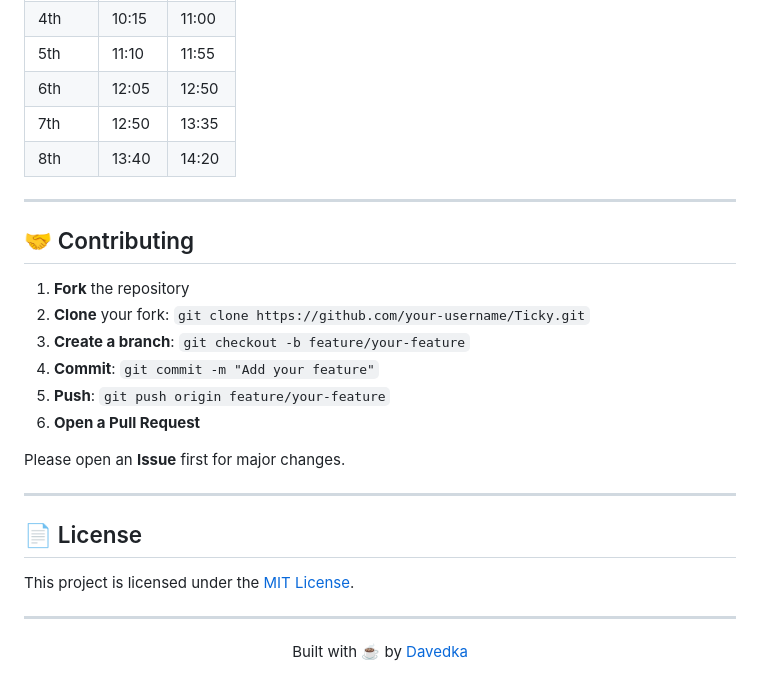
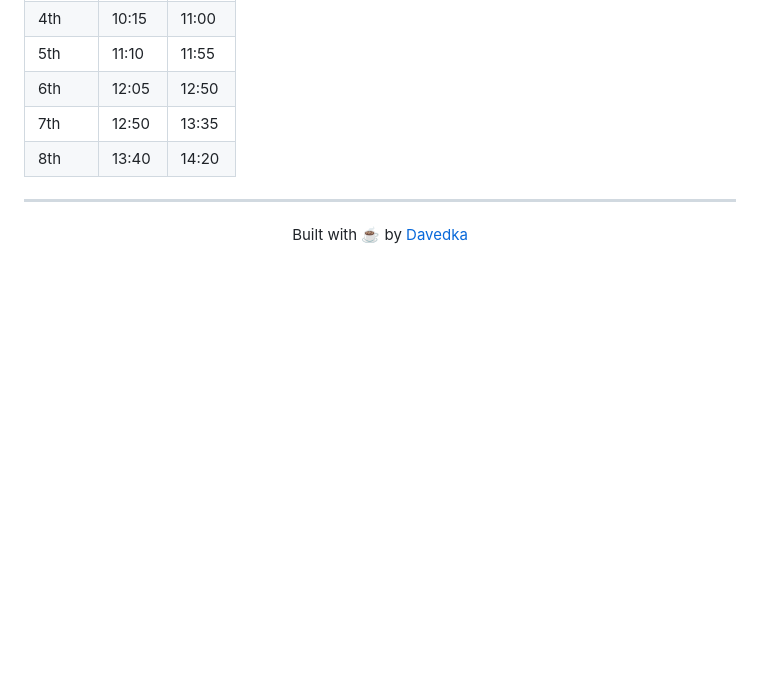
Before and after one commit to Davedka/Ticky, a Markdown page: README.md, the part around the change. Drawn GitHub-style; blank space fills up the shorter version.

```diff
--- a/README.md
+++ b/README.md
@@ -183,23 +183,6 @@ The importer wipes existing data and re-uploads. Run it whenever the timetable c
 
 ---
 
-## 🤝 Contributing
 
-1. **Fork** the repository
-2. **Clone** your fork: `git clone https://github.com/your-username/Ticky.git`
-3. **Create a branch**: `git checkout -b feature/your-feature`
-4. **Commit**: `git commit -m "Add your feature"`
-5. **Push**: `git push origin feature/your-feature`
-6. **Open a Pull Request**
-
-Please open an **Issue** first for major changes.
-
----
-
-## 📄 License
-
-This project is licensed under the [MIT License](LICENSE).
-
----
 
 <p align="center">Built with ☕ by <a href="https://github.com/Davedka">Davedka</a></p>
```
